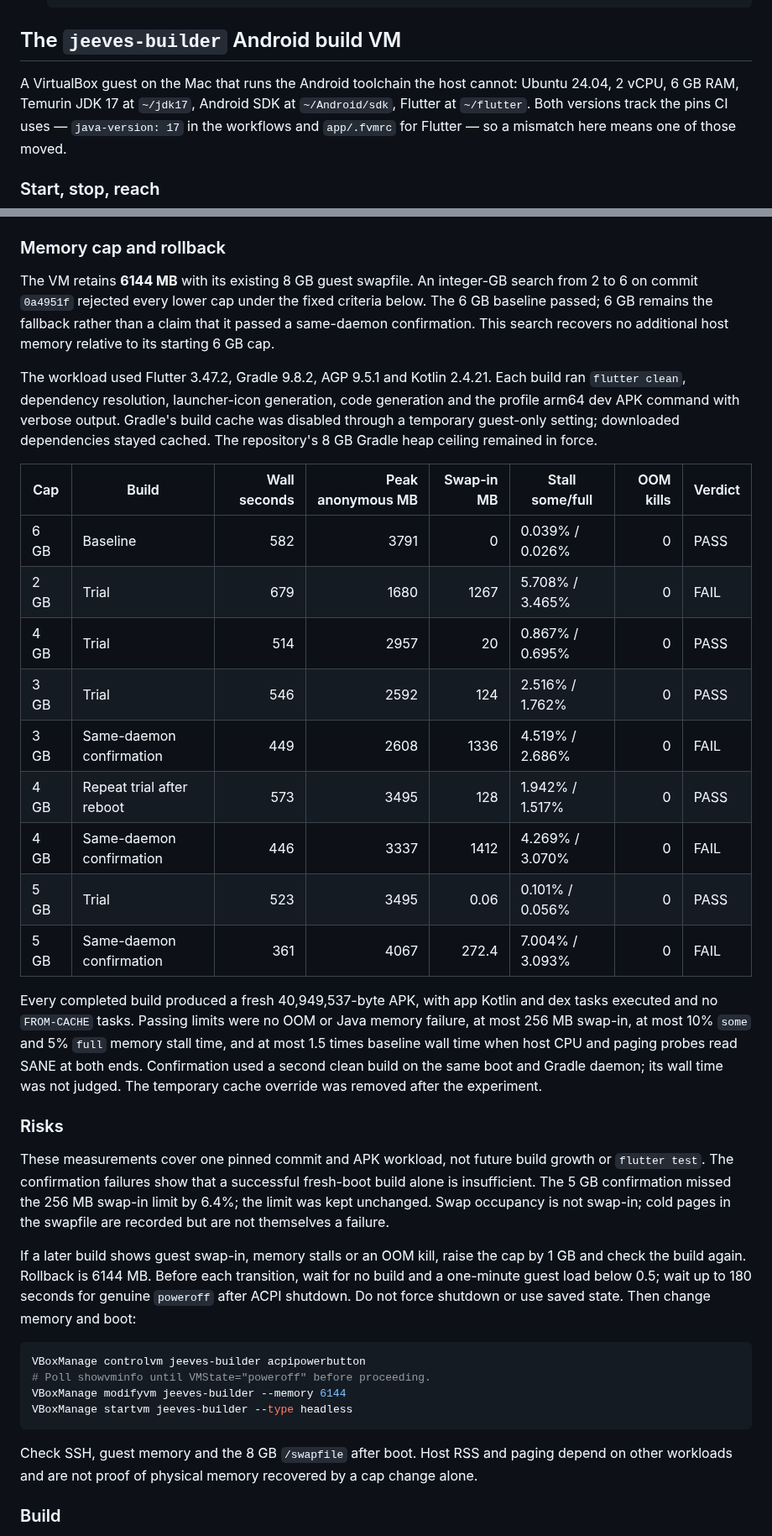
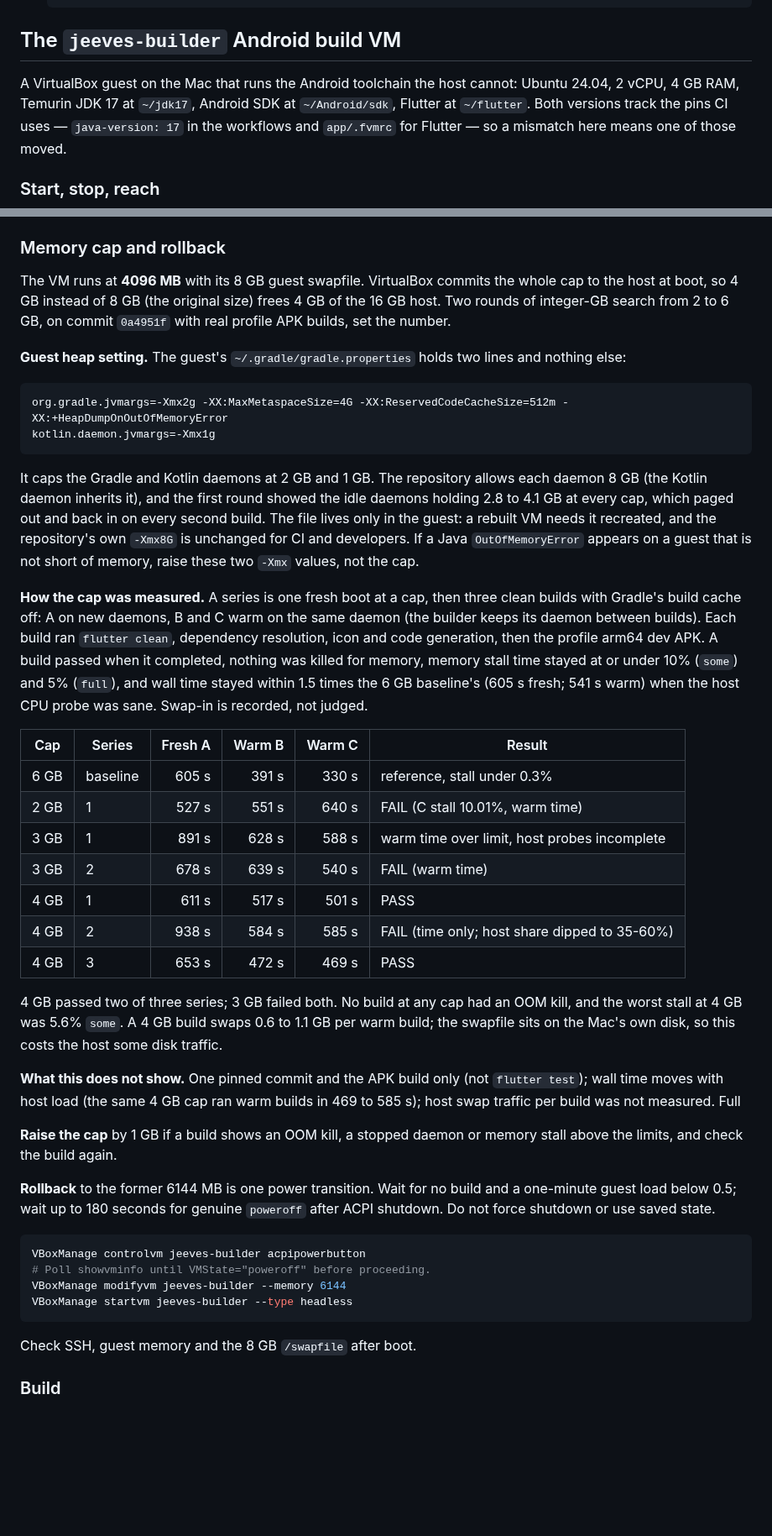
Before and after one commit to TMaYaD/Jeeves, a Markdown page: infra/README.md, 2 parts joined by grey strips. Shown at 84% size. Rendered like a GitHub page; blank space fills up the shorter version.

Commit message:
docs(infra): set builder VM to 4 GB with capped Gradle and Kotlin heaps
A second search with the build's JVMs capped at 2 GB and 1 GB, judged on
completion, OOM, memory stall and warm-build time, passes at 4 GB.

Co-Authored-By: Claude Sonnet 5.5 <noreply@anthropic.com>

````diff
--- a/infra/README.md
+++ b/infra/README.md
@@ -137,7 +137,7 @@ Recovery options, in order of preference:
 ## The `jeeves-builder` Android build VM
 
 A VirtualBox guest on the Mac that runs the Android toolchain the host cannot:
-Ubuntu 24.04, 2 vCPU, 6 GB RAM, Temurin JDK 17 at `~/jdk17`, Android SDK at
+Ubuntu 24.04, 2 vCPU, 4 GB RAM, Temurin JDK 17 at `~/jdk17`, Android SDK at
 `~/Android/sdk`, Flutter at `~/flutter`. Both versions track the pins CI uses —
 `java-version: 17` in the workflows and `app/.fvmrc` for Flutter — so a mismatch
 here means one of those moved.
@@ -162,52 +162,61 @@ exists, so a replacement key has to be installed from `runcmd`.
 
 ### Memory cap and rollback
 
-The VM retains **6144 MB** with its existing 8 GB guest swapfile. An integer-GB
-search from 2 to 6 on commit `0a4951f` rejected every lower cap under the fixed
-criteria below. The 6 GB baseline passed; 6 GB remains the fallback rather than
-a claim that it passed a same-daemon confirmation. This search recovers no
-additional host memory relative to its starting 6 GB cap.
+The VM runs at **4096 MB** with its 8 GB guest swapfile. VirtualBox commits the
+whole cap to the host at boot, so 4 GB instead of 8 GB (the original size) frees
+4 GB of the 16 GB host. Two rounds of integer-GB search from 2 to 6 GB, on
+commit `0a4951f` with real profile APK builds, set the number.
 
-The workload used Flutter 3.47.2, Gradle 9.8.2, AGP 9.5.1 and Kotlin 2.4.21.
-Each build ran `flutter clean`, dependency resolution, launcher-icon generation,
-code generation and the profile arm64 dev APK command with verbose output.
-Gradle's build cache was disabled through a temporary guest-only setting;
-downloaded dependencies stayed cached. The repository's 8 GB Gradle heap ceiling
-remained in force.
+**Guest heap setting.** The guest's `~/.gradle/gradle.properties` holds two
+lines and nothing else:
 
-| Cap | Build | Wall seconds | Peak anonymous MB | Swap-in MB | Stall some/full | OOM kills | Verdict |
-|---|---|---:|---:|---:|---|---:|---|
-| 6 GB | Baseline | 582 | 3791 | 0 | 0.039% / 0.026% | 0 | PASS |
-| 2 GB | Trial | 679 | 1680 | 1267 | 5.708% / 3.465% | 0 | FAIL |
-| 4 GB | Trial | 514 | 2957 | 20 | 0.867% / 0.695% | 0 | PASS |
-| 3 GB | Trial | 546 | 2592 | 124 | 2.516% / 1.762% | 0 | PASS |
-| 3 GB | Same-daemon confirmation | 449 | 2608 | 1336 | 4.519% / 2.686% | 0 | FAIL |
-| 4 GB | Repeat trial after reboot | 573 | 3495 | 128 | 1.942% / 1.517% | 0 | PASS |
-| 4 GB | Same-daemon confirmation | 446 | 3337 | 1412 | 4.269% / 3.070% | 0 | FAIL |
-| 5 GB | Trial | 523 | 3495 | 0.06 | 0.101% / 0.056% | 0 | PASS |
-| 5 GB | Same-daemon confirmation | 361 | 4067 | 272.4 | 7.004% / 3.093% | 0 | FAIL |
+```
+org.gradle.jvmargs=-Xmx2g -XX:MaxMetaspaceSize=4G -XX:ReservedCodeCacheSize=512m -XX:+HeapDumpOnOutOfMemoryError
+kotlin.daemon.jvmargs=-Xmx1g
+```
 
-Every completed build produced a fresh 40,949,537-byte APK, with app Kotlin and
-dex tasks executed and no `FROM-CACHE` tasks. Passing limits were no OOM or Java
-memory failure, at most 256 MB swap-in, at most 10% `some` and 5% `full` memory
-stall time, and at most 1.5 times baseline wall time when host CPU and paging
-probes read SANE at both ends. Confirmation used a second clean build on the
-same boot and Gradle daemon; its wall time was not judged. The temporary
-cache override was removed after the experiment.
+It caps the Gradle and Kotlin daemons at 2 GB and 1 GB. The repository allows
+each daemon 8 GB (the Kotlin daemon inherits it), and the first round showed the
+idle daemons holding 2.8 to 4.1 GB at every cap, which paged out and back in on
+every second build. The file lives only in the guest: a rebuilt VM needs it
+recreated, and the repository's own `-Xmx8G` is unchanged for CI and developers.
+If a Java `OutOfMemoryError` appears on a guest that is not short of memory,
+raise these two `-Xmx` values, not the cap.
 
-### Risks
+**How the cap was measured.** A series is one fresh boot at a cap, then three
+clean builds with Gradle's build cache off: A on new daemons, B and C warm on the
+same daemon (the builder keeps its daemon between builds). Each build ran
+`flutter clean`, dependency resolution, icon and code generation, then the
+profile arm64 dev APK. A build passed when it completed, nothing was killed for
+memory, memory stall time stayed at or under 10% (`some`) and 5% (`full`), and
+wall time stayed within 1.5 times the 6 GB baseline's (605 s fresh; 541 s warm)
+when the host CPU probe was sane. Swap-in is recorded, not judged.
 
-These measurements cover one pinned commit and APK workload, not future build
-growth or `flutter test`. The confirmation failures show that a successful
-fresh-boot build alone is insufficient. The 5 GB confirmation missed the
-256 MB swap-in limit by 6.4%; the limit was kept unchanged. Swap occupancy is
-not swap-in; cold pages in the swapfile are recorded but are not themselves a failure.
+| Cap | Series | Fresh A | Warm B | Warm C | Result |
+|---|---|---:|---:|---:|---|
+| 6 GB | baseline | 605 s | 391 s | 330 s | reference, stall under 0.3% |
+| 2 GB | 1 | 527 s | 551 s | 640 s | FAIL (C stall 10.01%, warm time) |
+| 3 GB | 1 | 891 s | 628 s | 588 s | warm time over limit, host probes incomplete |
+| 3 GB | 2 | 678 s | 639 s | 540 s | FAIL (warm time) |
+| 4 GB | 1 | 611 s | 517 s | 501 s | PASS |
+| 4 GB | 2 | 938 s | 584 s | 585 s | FAIL (time only; host share dipped to 35-60%) |
+| 4 GB | 3 | 653 s | 472 s | 469 s | PASS |
 
-If a later build shows guest swap-in, memory stalls or an OOM kill, raise the cap
-by 1 GB and check the build again. Rollback is 6144 MB. Before each transition,
-wait for no build and a one-minute guest load below 0.5; wait up to 180 seconds
-for genuine `poweroff` after ACPI shutdown. Do not force shutdown or use saved
-state. Then change memory and boot:
+4 GB passed two of three series; 3 GB failed both. No build at any cap had an OOM
+kill, and the worst stall at 4 GB was 5.6% `some`. A 4 GB build swaps 0.6 to
+1.1 GB per warm build; the swapfile sits on the Mac's own disk, so this costs the
+host some disk traffic.
+
+**What this does not show.** One pinned commit and the APK build only (not
+`flutter test`); wall time moves with host load (the same 4 GB cap ran warm
+builds in 469 to 585 s); host swap traffic per build was not measured. Full
+
+**Raise the cap** by 1 GB if a build shows an OOM kill, a stopped daemon or
+memory stall above the limits, and check the build again.
+
+**Rollback** to the former 6144 MB is one power transition. Wait for no build and
+a one-minute guest load below 0.5; wait up to 180 seconds for genuine `poweroff`
+after ACPI shutdown. Do not force shutdown or use saved state.
 
 ```bash
 VBoxManage controlvm jeeves-builder acpipowerbutton
@@ -216,8 +225,7 @@ VBoxManage modifyvm jeeves-builder --memory 6144
 VBoxManage startvm jeeves-builder --type headless
 ```
 
-Check SSH, guest memory and the 8 GB `/swapfile` after boot. Host RSS and paging
-depend on other workloads and are not proof of physical memory recovered by a cap change alone.
+Check SSH, guest memory and the 8 GB `/swapfile` after boot.
 
 ### Build
 
````
